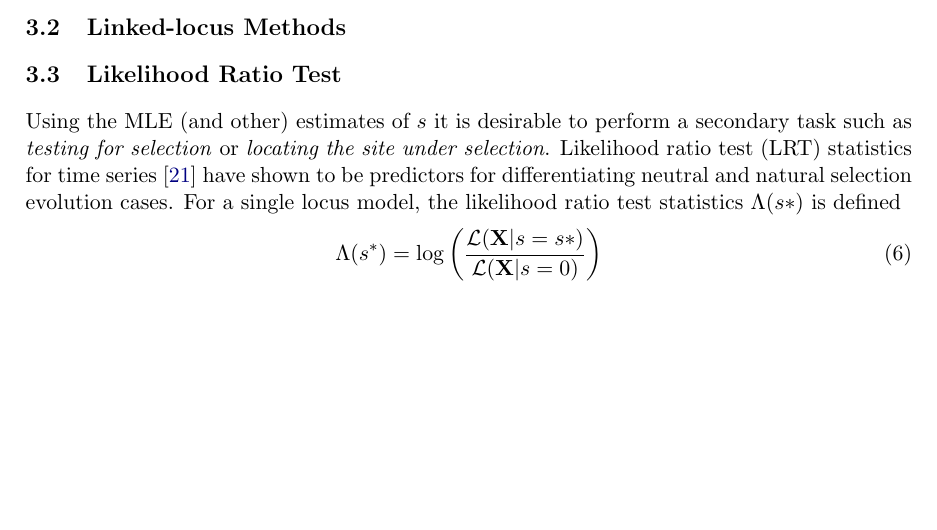
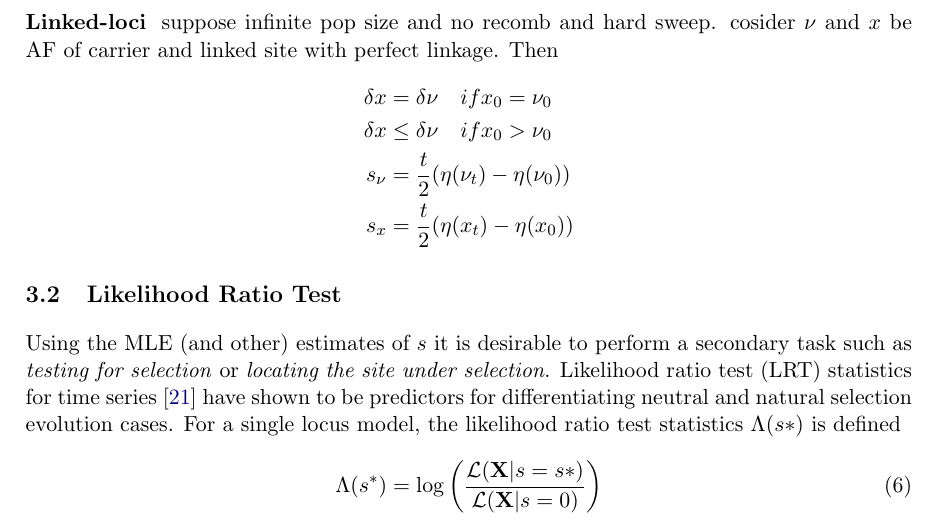
Before and after one commit to airanmehr/timeseries_paper, a LaTeX paper (main.tex): part of page 10 of 18 before the commit and part of page 11 of 19 after it, cut at the place of the change, the shorter picture padded with empty space. Compiled offline with pdfLaTeX.

Commit message:
linked loci

```diff
--- a/main.tex
+++ b/main.tex
@@ -455,7 +455,17 @@ with respect to $s$:
 	\label{eq:nlls0}
 \end{equation}
 which is an instance of non-linear least squares optimization.
-\subsection{Linked-locus Methods}
+\newpage
+\paragraph{Linked-loci} suppose infinite pop size and no recomb and hard
+sweep. cosider $\nu$ and $x$ be AF of carrier and linked site with perfect
+linkage. Then
+\beqq
+\delta x &= \delta \nu   \ \ \   if x_0=\nu_0 \\
+\delta x &\le \delta \nu   \ \ \   if x_0>\nu_0 \\
+s_\nu &= \frac{t}{2} (\eta(\nu_t) - \eta(\nu_0))\\
+s_x &= \frac{t}{2} (\eta(x_t) -\eta( x_0))\\
+\eeqq
+
 
 \subsection{Likelihood Ratio Test}
 Using the MLE (and other) estimates of $s$ it is desirable to perform a
```
